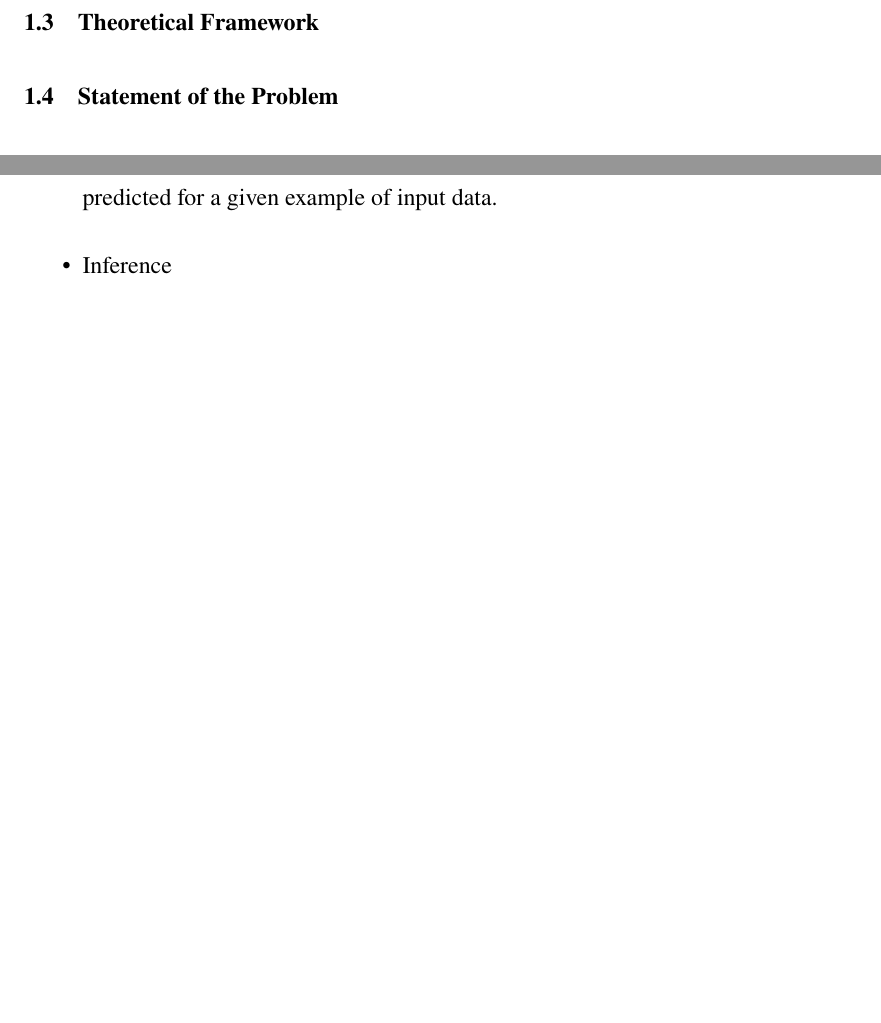
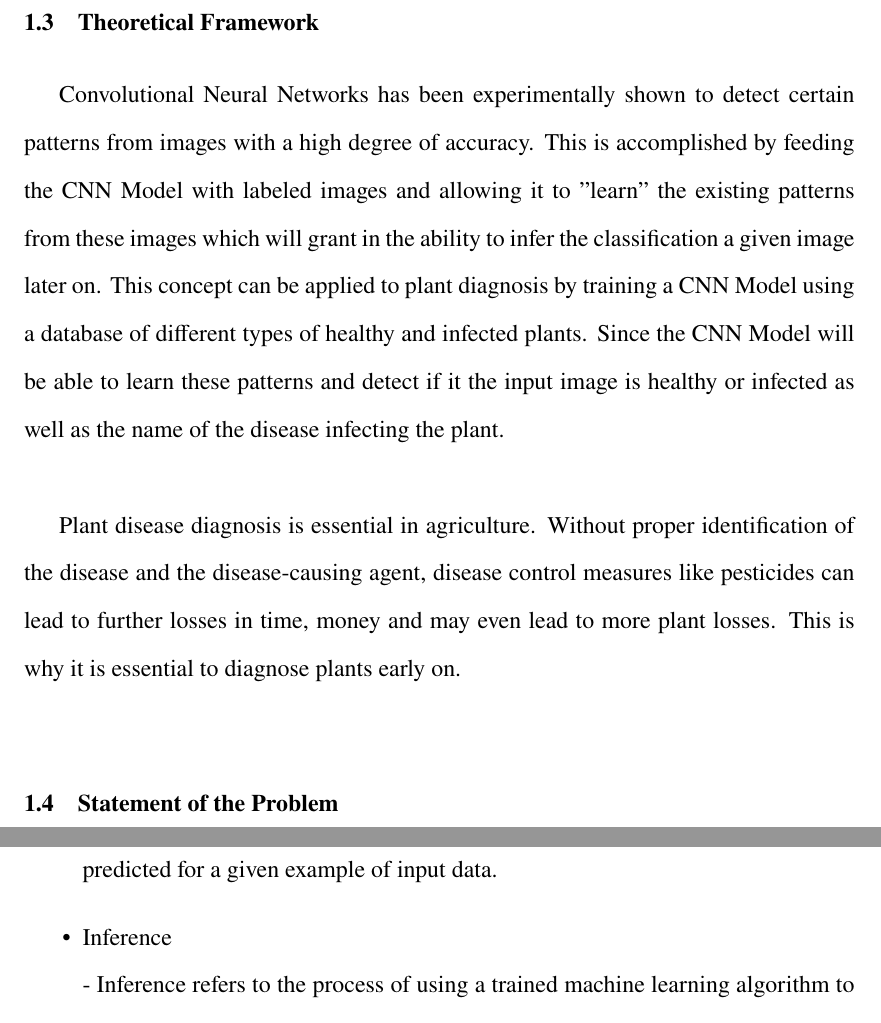
Before and after one commit to brymer-meneses/chloroplast, a LaTeX thesis (research/main.tex, which reads research/chapters/01-introduction.tex): two parts of pages 4 and 5 of 6 before the commit and two parts of pages 4 and 6 of 6 after it, joined at a grey line, cut so that both start at the same text, the shorter picture padded with empty space. Compiled offline with pdfLaTeX.

Commit message:
Add Theoretical Framework

```diff
--- a/research/chapters/01-introduction.tex
+++ b/research/chapters/01-introduction.tex
@@ -75,6 +76,25 @@ existing data or internet connection.
 \section{Conceptual Framework}
 
 \section{Theoretical Framework}
+
+
+Convolutional Neural Networks has been experimentally shown
+to detect certain patterns from images with a high degree of
+accuracy. This is accomplished
+by feeding the CNN Model with labeled images and allowing it to "learn"
+the existing patterns from these images which will grant in the ability
+to infer the classification a given image later on. This concept
+can be applied to plant diagnosis by training a CNN Model using a database
+of different types of healthy and infected plants. Since the CNN Model
+will be able to learn these patterns and detect if it the input image is
+healthy or infected as well as the name of the disease infecting the plant. \\
+
+
+Plant disease diagnosis is essential in agriculture. Without proper
+identification of the disease and the disease-causing agent, disease
+control measures like pesticides can lead to further losses in time,
+money and may even lead to more plant losses. This is why it is essential
+to diagnose plants early on. \\
 
 \section{Statement of the Problem}
 
```
Also changed, not shown: research/main.pdf, research/chapters/01-introduction.tex (5 more changed lines).
